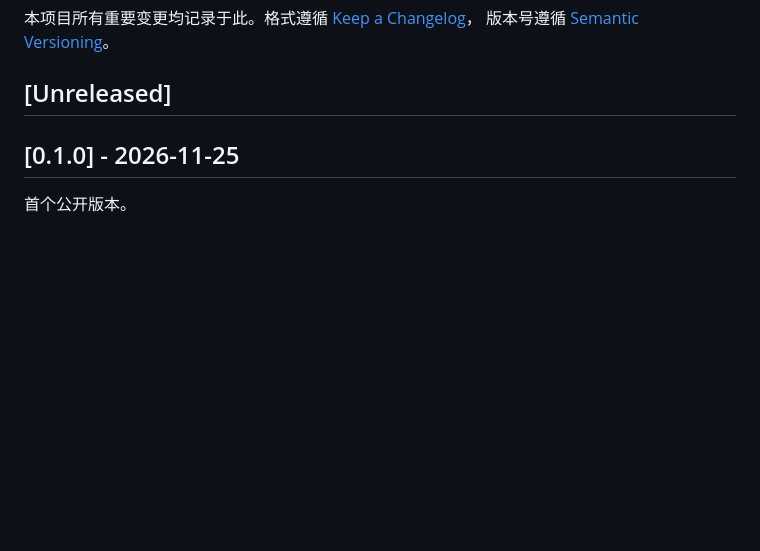
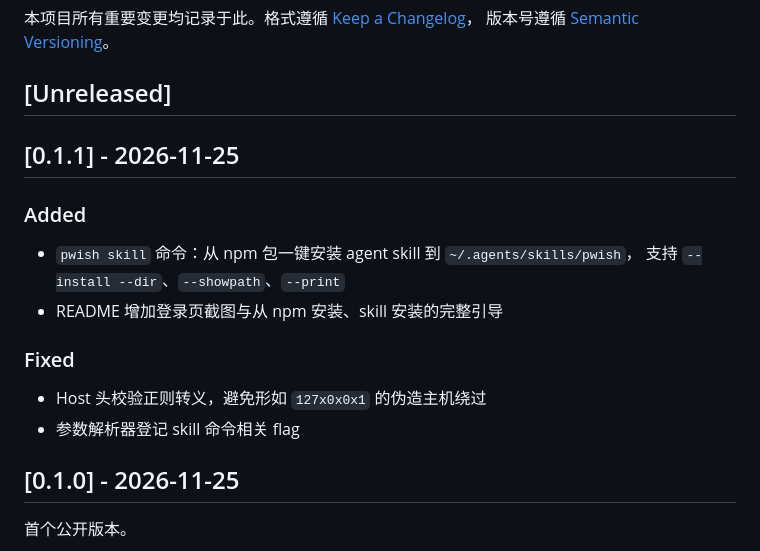
Before and after one commit to MisonL/pwish-cli, a Markdown page: CHANGELOG.md, the part around the change. Rendered like a GitHub page; blank space fills up the shorter version.

```diff
--- a/CHANGELOG.md
+++ b/CHANGELOG.md
@@ -4,6 +4,19 @@
 版本号遵循 [Semantic Versioning](https://semver.org/lang/zh-CN/)。
 
 ## [Unreleased]
+
+## [0.1.1] - 2026-11-25
+
+### Added
+
+- `pwish skill` 命令：从 npm 包一键安装 agent skill 到 `~/.agents/skills/pwish`，
+  支持 `--install --dir`、`--showpath`、`--print`
+- README 增加登录页截图与从 npm 安装、skill 安装的完整引导
+
+### Fixed
+
+- Host 头校验正则转义，避免形如 `127x0x0x1` 的伪造主机绕过
+- 参数解析器登记 skill 命令相关 flag
 
 ## [0.1.0] - 2026-11-25
 
```
Also changed, not shown: README.md (+36 -7 lines), docs/screenshots/login-password.png (added), docs/screenshots/login-qr.png (added), 5 other files.
